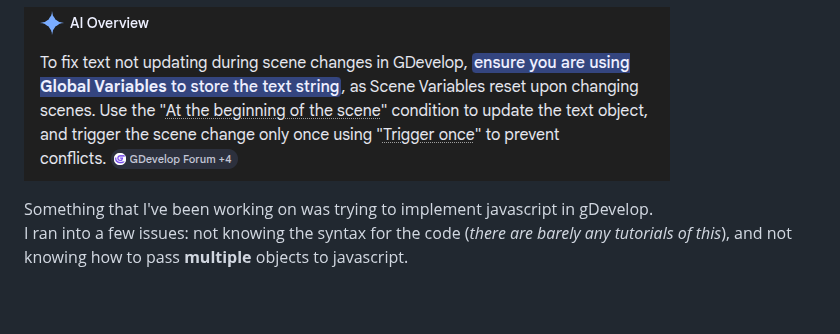
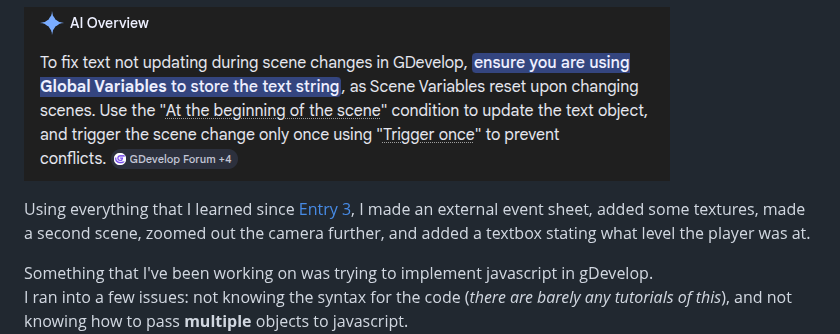
Before and after one commit to williaml4292/sep11-freedom-project, a Markdown page: blog/entry04.md, the part around one of its changes. GitHub-like rendering; blank space fills up the shorter version.

```diff
--- a/blog/entry04.md
+++ b/blog/entry04.md
@@ -20,6 +20,9 @@ I found out how to do this by just searching up and using what AI provided me:
 
 ![AI](../images/AI.png)
 
+Using everything that I learned since [Entry 3](entry03.md), I made an external event sheet, added some textures, made a second scene, zoomed out the camera further, and added a textbox stating what level the player was at.
+
+
 Something that I've been working on was trying to implement javascript in gDevelop.
 I ran into a few issues: not knowing the syntax for the code (_there are barely any tutorials of this_), and not knowing how to pass **multiple** objects to javascript.
 In my first "test project", I was able to set the `sprite.x` of an object, but I was unable to use javascript to manipulate more than one object.
```
Also changed, not shown: other parts of blog/entry04.md (+1 -1 lines).
